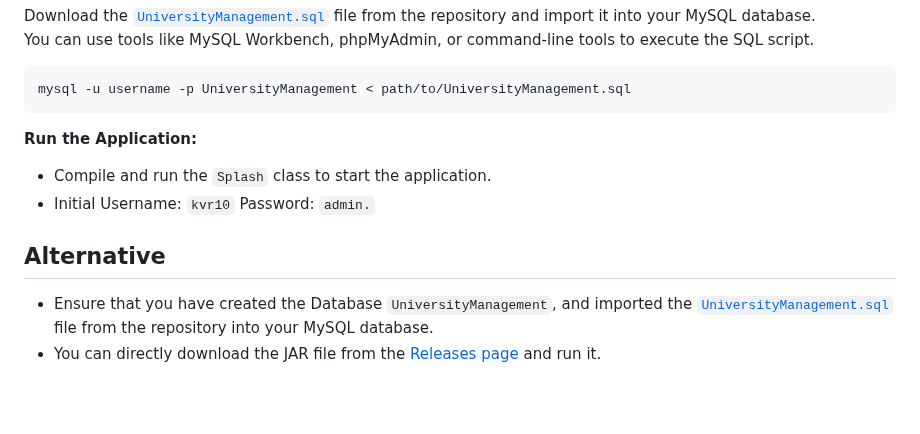
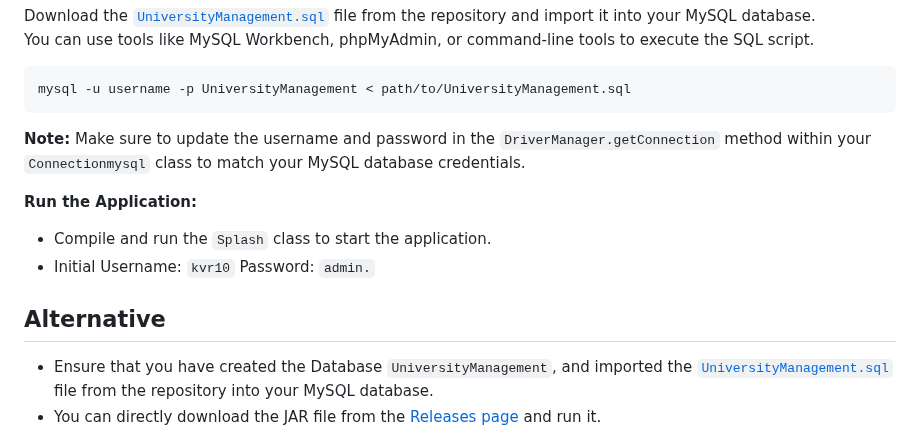
Before and after one commit to Kvr-10/University-Management-System, a Markdown page: README.md, the part around the change. Rendered like a GitHub page; blank space fills up the shorter version.

````diff
--- a/README.md
+++ b/README.md
@@ -69,13 +69,13 @@ You need to create the database before importing the SQL file into it.
    ```shell
    mysql -u username -p UniversityManagement < path/to/UniversityManagement.sql
    ```
+  **Note:** Make sure to update the username and password in the `DriverManager.getConnection` method within your `Connectionmysql` class to match your MySQL database credentials.
 
 **Run the Application:**
    - Compile and run the `Splash` class to start the application.
    - Initial Username: `kvr10` Password: `admin.`
 
 ## Alternative
-
    - Ensure that you have created the Database `UniversityManagement`, and imported the [`UniversityManagement.sql`](https://github.com/Kvr-10/University-Management-System/tree/master/database) file from the repository into your MySQL database.
    - You can directly download the JAR file from the [Releases page](https://github.com/Kvr-10/University-Management-System/releases/latest) and run it.
    - Download [University-Management-System](https://github.com/Kvr-10/University-Management-System/releases/latest/download/UniversityMS.jar) Application.
````
